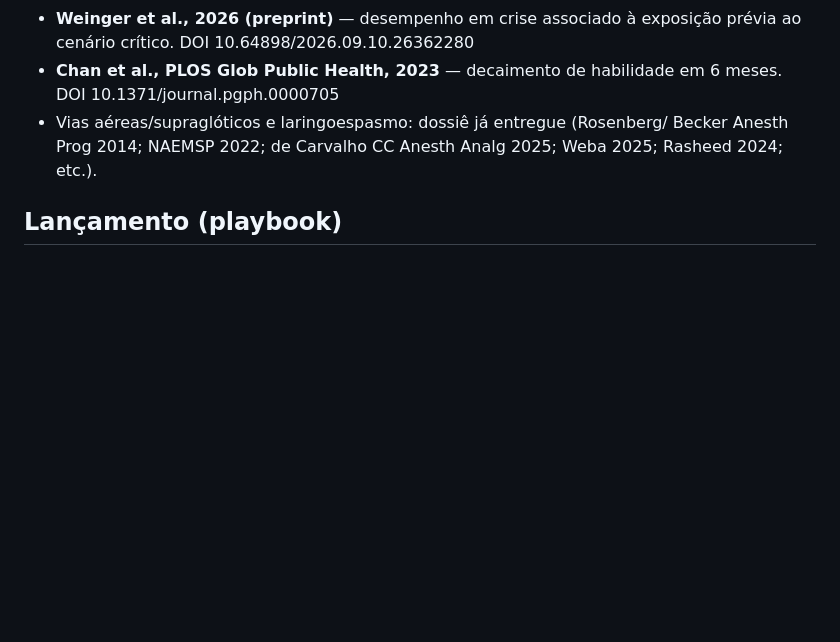
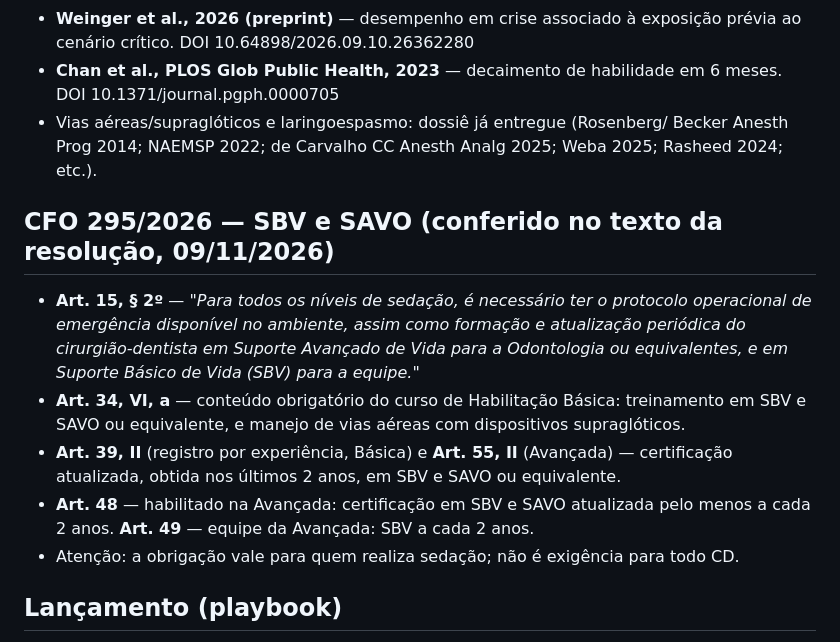
Before and after one commit to gruponitroodontologia-png/elo-vital, a Markdown page: CLAUDE.md, the part around the change. Drawn GitHub-style; blank space fills up the shorter version.

Commit message:
Memória: artigos da CFO 295/2026 sobre SBV e SAVO (conferidos no texto)
Co-Authored-By: Claude Opus 5.5 <noreply@anthropic.com>
Claude-Session: https://claude.ai/code/session_01MYEGXM9LVv4Rd1VsREZmpT

```diff
--- a/CLAUDE.md
+++ b/CLAUDE.md
@@ -120,6 +120,19 @@ Doc (Claude Docs): "Guia Interno Nitro de Vendas e Sedução"
   Becker Anesth Prog 2014; NAEMSP 2022; de Carvalho CC Anesth Analg 2025;
   Weba 2025; Rasheed 2024; etc.).
 
+## CFO 295/2026 — SBV e SAVO (conferido no texto da resolução, 09/11/2026)
+- **Art. 15, § 2º** — *"Para todos os níveis de sedação, é necessário ter o protocolo
+  operacional de emergência disponível no ambiente, assim como formação e atualização
+  periódica do cirurgião-dentista em Suporte Avançado de Vida para a Odontologia ou
+  equivalentes, e em Suporte Básico de Vida (SBV) para a equipe."*
+- **Art. 34, VI, a** — conteúdo obrigatório do curso de Habilitação Básica: treinamento em
+  SBV e SAVO ou equivalente, e manejo de vias aéreas com dispositivos supraglóticos.
+- **Art. 39, II** (registro por experiência, Básica) e **Art. 55, II** (Avançada) —
+  certificação atualizada, obtida nos últimos 2 anos, em SBV e SAVO ou equivalente.
+- **Art. 48** — habilitado na Avançada: certificação em SBV e SAVO atualizada pelo menos a
+  cada 2 anos. **Art. 49** — equipe da Avançada: SBV a cada 2 anos.
+- Atenção: a obrigação vale para quem realiza sedação; não é exigência para todo CD.
+
 ## Lançamento (playbook)
 - **Hoje (avant-première):** vídeo talking-head da Carla (teleprompter) para a
   **comunidade**, com o link de compra. Exclusivo, "vocês primeiro".
```
